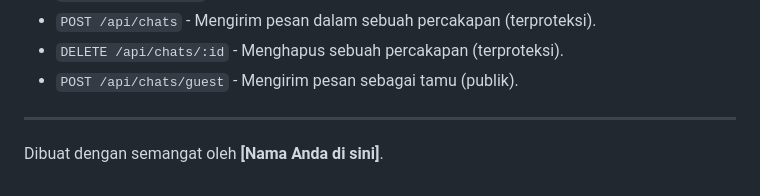
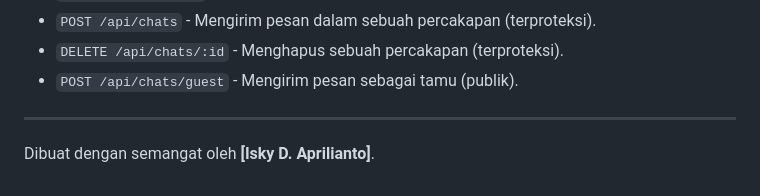
Before and after one commit to IskyAprilianto/AEROSKY, a Markdown page: README.md, the part around the change. Rendered like a GitHub page.

```diff
--- a/README.md
+++ b/README.md
@@ -116,4 +116,4 @@ Aplikasi Anda sekarang siap digunakan di lingkungan lokal!
 
 ---
 
-Dibuat dengan semangat oleh **[Nama Anda di sini]**.
+Dibuat dengan semangat oleh **[Isky D. Aprilianto]**.
```
